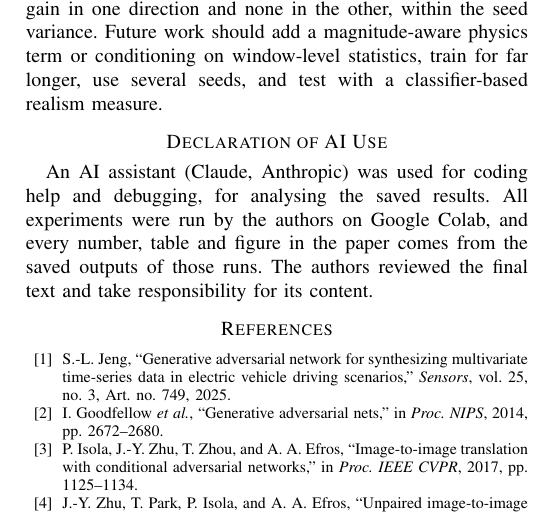
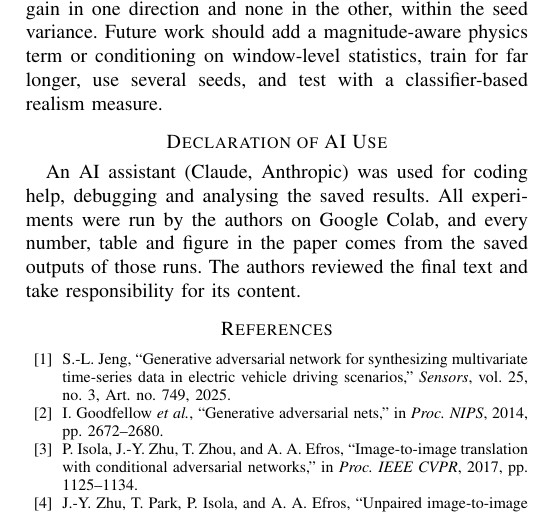
Before and after one commit to MuntazirMalik/PI-CycleEV-Project, a LaTeX paper (paper/main.tex): part of page 8 of 8, cut so that both start at the same text. Compiled offline with pdfLaTeX.

Commit message:
Fix wording in AI-use declaration
Co-Authored-By: Claude Sonnet 5.5 <noreply@anthropic.com>
Claude-Session: https://claude.ai/code/session_01FUFVNktuc142zzuTjaVYE8

```diff
--- a/paper/main.tex
+++ b/paper/main.tex
@@ -430,7 +430,7 @@ Our results support a narrow claim and contradict a broad one. Physics-informed
 We built an unpaired, physics-informed CycleGAN for summer--winter EV driving data and evaluated it against a reproduced paired baseline and a standard CycleGAN. The physics terms enforce what they encode, but they did not make the generated data more realistic, and they can be satisfied by oscillating windows whose mean current and endpoint SOC change are close to zero. The same model gave a downstream gain in one direction and none in the other, within the seed variance. Future work should add a magnitude-aware physics term or conditioning on window-level statistics, train for far longer, use several seeds, and test with a classifier-based realism measure.
 
 \section*{Declaration of AI Use}
-An AI assistant (Claude, Anthropic) was used for coding help and debugging, for analysing the saved results. All experiments were run by the authors on Google Colab, and every number, table and figure in the paper comes from the saved outputs of those runs. The authors reviewed the final text and take responsibility for its content.
+An AI assistant (Claude, Anthropic) was used for coding help, debugging and analysing the saved results. All experiments were run by the authors on Google Colab, and every number, table and figure in the paper comes from the saved outputs of those runs. The authors reviewed the final text and take responsibility for its content.
 
 \begin{thebibliography}{00}
 \bibitem{jeng2025} S.-L. Jeng, ``Generative adversarial network for synthesizing multivariate time-series data in electric vehicle driving scenarios,'' \emph{Sensors}, vol. 25, no. 3, Art. no. 749, 2025.
```
Also changed, not shown: README.md.
